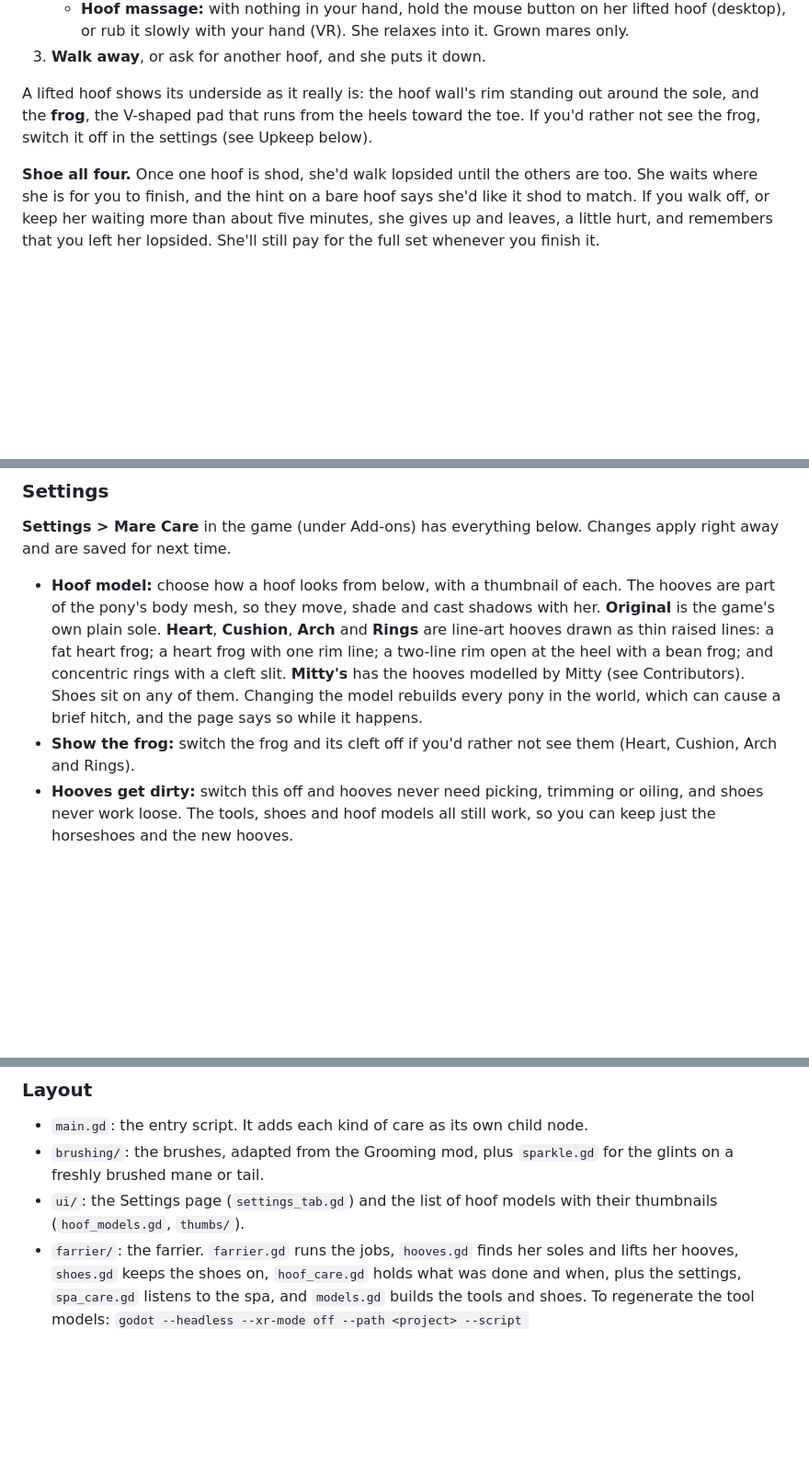
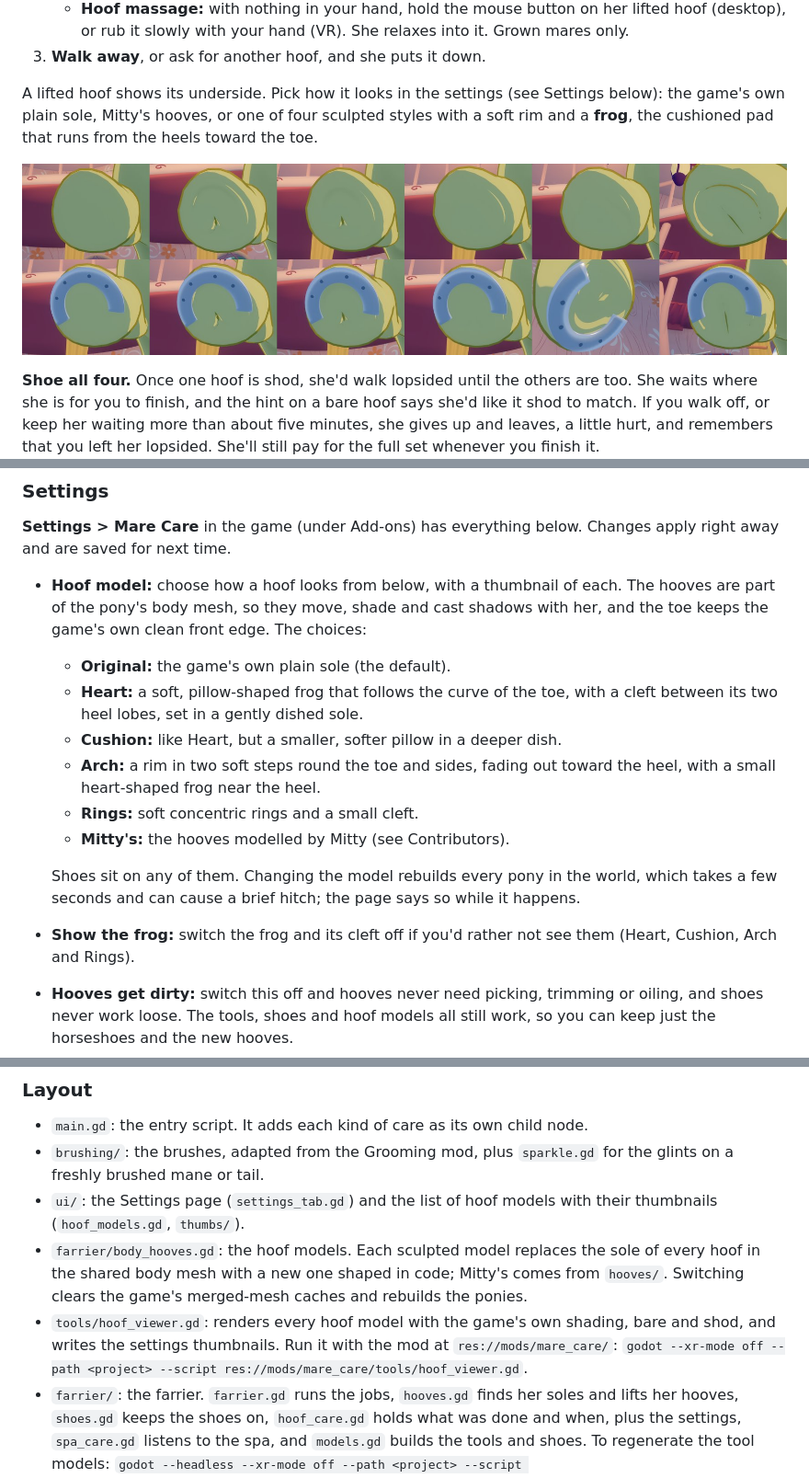
Before and after one commit to aptrtek/home-equestria-mare-care, a Markdown page: README.md, 3 parts joined by grey strips. Shown at 92% size. Drawn GitHub-style; pictures changed too: docs/hoof_models.jpg (added); blank space fills up the shorter version.

Commit message:
Mare Care 0.6.0: six hoof models, settings cards that wrap, README
Heart, Cushion, Arch and Rings replace Detailed and Soft; the settings cards wrap onto more lines,
the frog switch names the right models, import files for the new thumbnails, and the README shows
every model bare and shod.

Co-Authored-By: Claude Opus 5.5 <noreply@anthropic.com>
Claude-Session: https://claude.ai/code/session_01UEocmpE9niMM9HP3VsW8wy

```diff
--- a/README.md
+++ b/README.md
@@ -36,9 +36,11 @@ out, and you can use them on any willing pony.
      or rub it slowly with your hand (VR). She relaxes into it. Grown mares only.
 3. **Walk away**, or ask for another hoof, and she puts it down.
 
-A lifted hoof shows its underside as it really is: the hoof wall's rim standing out around the
-sole, and the **frog**, the V-shaped pad that runs from the heels toward the toe. If you'd rather
-not see the frog, switch it off in the settings (see Upkeep below).
+A lifted hoof shows its underside. Pick how it looks in the settings (see Settings below): the
+game's own plain sole, Mitty's hooves, or one of four sculpted styles with a soft rim and a
+**frog**, the cushioned pad that runs from the heels toward the toe.
+
+![Every hoof model, bare (top) and shod (bottom): Original, Heart, Cushion, Arch, Rings, Mitty's](docs/hoof_models.jpg)
 
 **Shoe all four.** Once one hoof is shod, she'd walk lopsided until the others are too. She waits
 where she is for you to finish, and the hint on a bare hoof says she'd like it shod to match. If
@@ -78,13 +80,21 @@ never pay. A mare who's short of bits just thanks you instead.
 away and are saved for next time.
 
 - **Hoof model:** choose how a hoof looks from below, with a thumbnail of each. The hooves are
-  part of the pony's body mesh, so they move, shade and cast shadows with her. **Original** is the
-  game's own plain sole. **Heart**, **Cushion**, **Arch** and **Rings** are line-art hooves drawn as
-  thin raised lines: a fat heart frog; a heart frog with one rim line; a two-line rim open at the
-  heel with a bean frog; and concentric rings with a cleft slit. **Mitty's** has the hooves modelled
-  by Mitty (see Contributors). Shoes sit on any of them. Changing the model rebuilds every pony in
-  the world, which can cause a brief hitch, and the page says so while it happens.
-- **Show the frog:** switch the frog and its cleft off if you'd rather not see them (Heart, Cushion, Arch and Rings).
+  part of the pony's body mesh, so they move, shade and cast shadows with her, and the toe keeps
+  the game's own clean front edge. The choices:
+  - **Original:** the game's own plain sole (the default).
+  - **Heart:** a soft, pillow-shaped frog that follows the curve of the toe, with a cleft between
+    its two heel lobes, set in a gently dished sole.
+  - **Cushion:** like Heart, but a smaller, softer pillow in a deeper dish.
+  - **Arch:** a rim in two soft steps round the toe and sides, fading out toward the heel, with a
+    small heart-shaped frog near the heel.
+  - **Rings:** soft concentric rings and a small cleft.
+  - **Mitty's:** the hooves modelled by Mitty (see Contributors).
+
+  Shoes sit on any of them. Changing the model rebuilds every pony in the world, which takes a
+  few seconds and can cause a brief hitch; the page says so while it happens.
+- **Show the frog:** switch the frog and its cleft off if you'd rather not see them (Heart,
+  Cushion, Arch and Rings).
 - **Hooves get dirty:** switch this off and hooves never need picking, trimming or oiling, and
   shoes never work loose. The tools, shoes and hoof models all still work, so you can
   keep just the horseshoes and the new hooves.
@@ -228,6 +238,12 @@ godot --xr-mode off --path <project> -- --mod-src mare_care
   freshly brushed mane or tail.
 - `ui/`: the Settings page (`settings_tab.gd`) and the list of hoof models with their
   thumbnails (`hoof_models.gd`, `thumbs/`).
+- `farrier/body_hooves.gd`: the hoof models. Each sculpted model replaces the sole of every hoof in
+  the shared body mesh with a new one shaped in code; Mitty's comes from `hooves/`. Switching
+  clears the game's merged-mesh caches and rebuilds the ponies.
+- `tools/hoof_viewer.gd`: renders every hoof model with the game's own shading, bare and shod, and
+  writes the settings thumbnails. Run it with the mod at `res://mods/mare_care/`:
+  `godot --xr-mode off --path <project> --script res://mods/mare_care/tools/hoof_viewer.gd`.
 - `farrier/`: the farrier. `farrier.gd` runs the jobs, `hooves.gd` finds her soles and lifts
   her hooves, `shoes.gd` keeps the shoes on, `hoof_care.gd` holds what was done and when, plus
   the settings, `spa_care.gd` listens to the spa, and `models.gd` builds the tools and shoes. To regenerate the tool models:
```
Also changed, not shown: other parts of README.md (+1 -1 lines), 10 other files.
